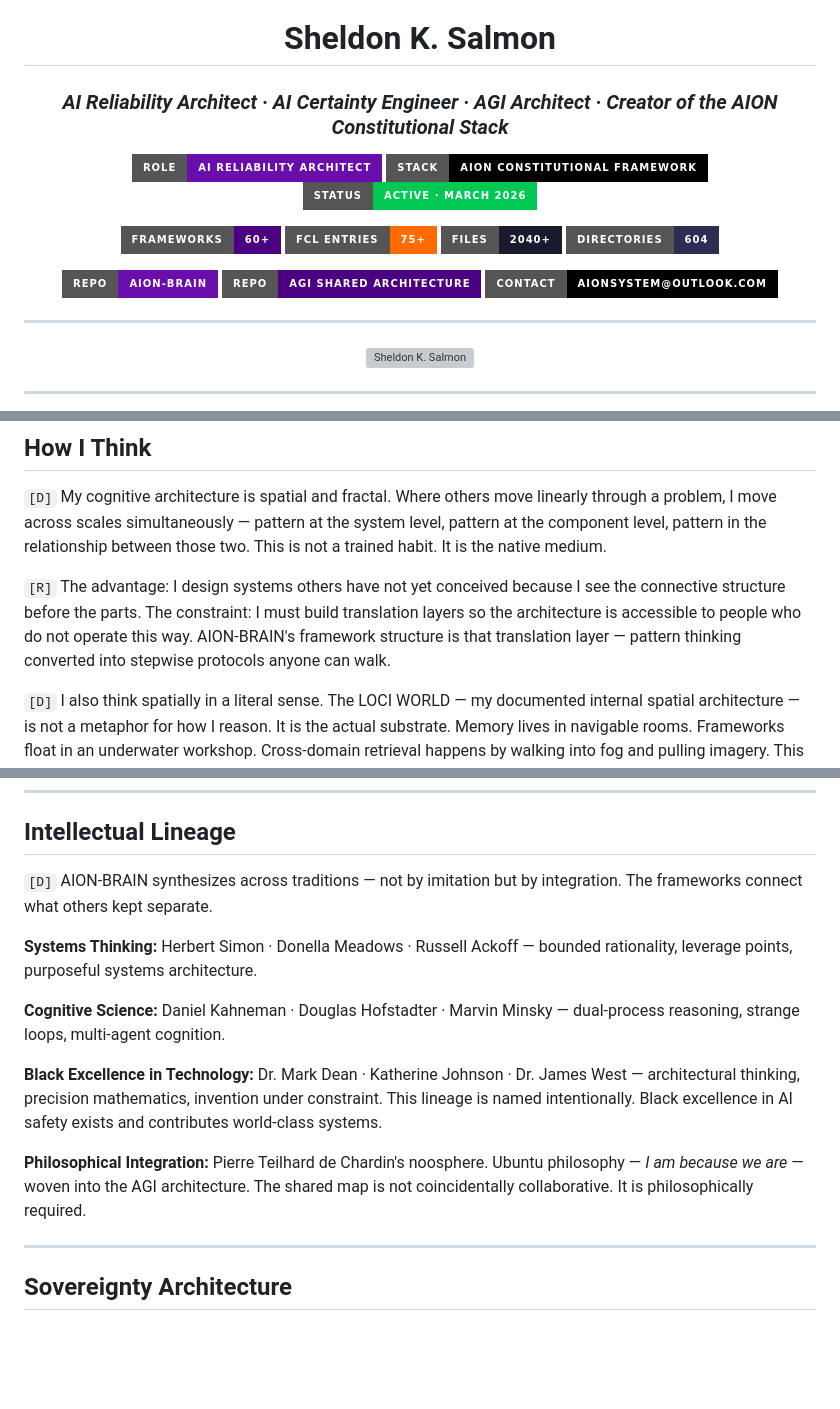
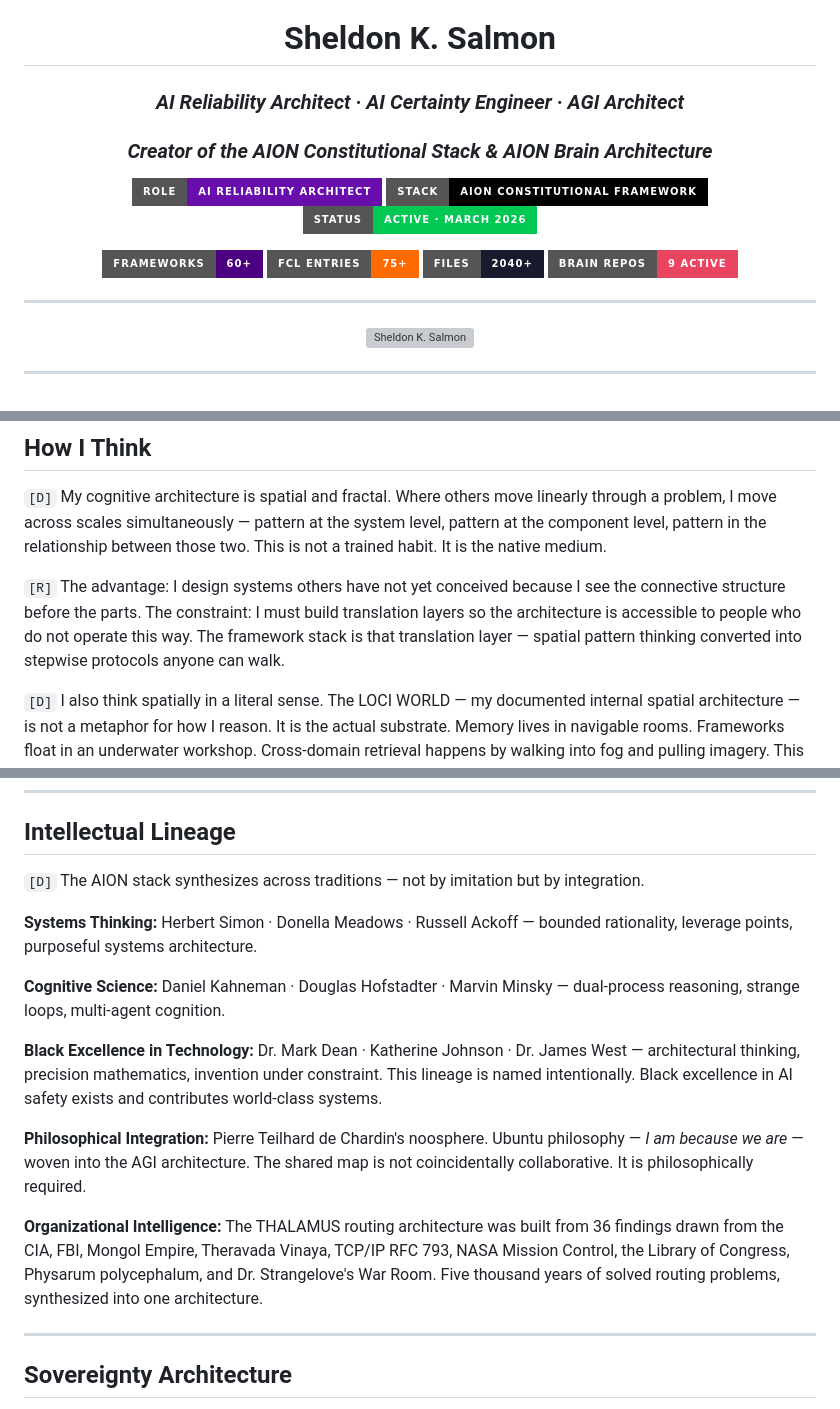
Before and after one commit to AionSystem/SHELDON.K.SALMON, a Markdown page: README.md, 3 parts joined by grey strips. GitHub-like rendering; badges without logos; blank space fills up the shorter version; grey boxes are pictures that could not be loaded.

```diff
--- a/README.md
+++ b/README.md
@@ -2,5 +2,6 @@
 
 # Sheldon K. Salmon
 
-### *AI Reliability Architect · AI Certainty Engineer ·  AGI Architect · Creator of the AION Constitutional Stack*
+### *AI Reliability Architect · AI Certainty Engineer · AGI Architect*
+### *Creator of the AION Constitutional Stack & AION Brain Architecture*
 
@@ -10,12 +11,8 @@
 
 [![Frameworks](https://img.shields.io/badge/Frameworks-60%2B-4B0082?style=for-the-badge&logoColor=white)]()
-[![FCL Entries](https://img.shields.io/badge/FCL%20Entries-75%2B-FF6B00?style=for-the-badge&logoColor=white)]()
+[![FCL Entries](https://img.shields.io/badge/FCL_Entries-75%2B-FF6B00?style=for-the-badge&logoColor=white)]()
 [![Files](https://img.shields.io/badge/Files-2040%2B-1A1A2E?style=for-the-badge&logoColor=white)]()
-[![Directories](https://img.shields.io/badge/Directories-604-2C2C54?style=for-the-badge&logoColor=white)]()
-
-[![AION-BRAIN](https://img.shields.io/badge/Repo-AION--BRAIN-6A0DAD?style=for-the-badge&logo=github&logoColor=white)](https://github.com/AionSystem/AION-BRAIN)
-[![AGI](https://img.shields.io/badge/Repo-AGI%20Shared%20Architecture-4B0082?style=for-the-badge&logo=github&logoColor=white)](https://github.com/AionSystem/AGI)
-[![Contact](https://img.shields.io/badge/Contact-aionsystem%40outlook.com-000000?style=for-the-badge&logo=microsoft-outlook&logoColor=white)](mailto:aionsystem@outlook.com)
+[![Brain Repos](https://img.shields.io/badge/Brain_Repos-9_Active-e94560?style=for-the-badge&logoColor=white)]()
 
 ---
 
@@ -68,7 +97,7 @@ The result is AION-BRAIN: 2,040+ files across 604 directories. 60+ frameworks. 7
 
 `[D]` My cognitive architecture is spatial and fractal. Where others move linearly through a problem, I move across scales simultaneously — pattern at the system level, pattern at the component level, pattern in the relationship between those two. This is not a trained habit. It is the native medium.
 
-`[R]` The advantage: I design systems others have not yet conceived because I see the connective structure before the parts. The constraint: I must build translation layers so the architecture is accessible to people who do not operate this way. AION-BRAIN's framework structure is that translation layer — pattern thinking converted into stepwise protocols anyone can walk.
+`[R]` The advantage: I design systems others have not yet conceived because I see the connective structure before the parts. The constraint: I must build translation layers so the architecture is accessible to people who do not operate this way. The framework stack is that translation layer — spatial pattern thinking converted into stepwise protocols anyone can walk.
 
 `[D]` I also think spatially in a literal sense. The LOCI WORLD — my documented internal spatial architecture — is not a metaphor for how I reason. It is the actual substrate. Memory lives in navigable rooms. Frameworks float in an underwater workshop. Cross-domain retrieval happens by walking into fog and pulling imagery. This cognitive map is now open-source, documented precisely, and being extended in the AGI project as a shared architecture with ALBEDO.
 
@@ -103,7 +132,7 @@ The result is AION-BRAIN: 2,040+ files across 604 directories. 60+ frameworks. 7
 
 ## Intellectual Lineage
 
-`[D]` AION-BRAIN synthesizes across traditions — not by imitation but by integration. The frameworks connect what others kept separate.
+`[D]` The AION stack synthesizes across traditions — not by imitation but by integration.
 
 **Systems Thinking:** Herbert Simon · Donella Meadows · Russell Ackoff — bounded rationality, leverage points, purposeful systems architecture.
 
@@ -112,6 +141,8 @@ The result is AION-BRAIN: 2,040+ files across 604 directories. 60+ frameworks. 7
 **Black Excellence in Technology:** Dr. Mark Dean · Katherine Johnson · Dr. James West — architectural thinking, precision mathematics, invention under constraint. This lineage is named intentionally. Black excellence in AI safety exists and contributes world-class systems.
 
 **Philosophical Integration:** Pierre Teilhard de Chardin's noosphere. Ubuntu philosophy — *I am because we are* — woven into the AGI architecture. The shared map is not coincidentally collaborative. It is philosophically required.
+
+**Organizational Intelligence:** The THALAMUS routing architecture was built from 36 findings drawn from the CIA, FBI, Mongol Empire, Theravada Vinaya, TCP/IP RFC 793, NASA Mission Control, the Library of Congress, Physarum polycephalum, and Dr. Strangelove's War Room. Five thousand years of solved routing problems, synthesized into one architecture.
 
 ---
 
```
Also changed, not shown: other parts of README.md (+114 -72 lines).
